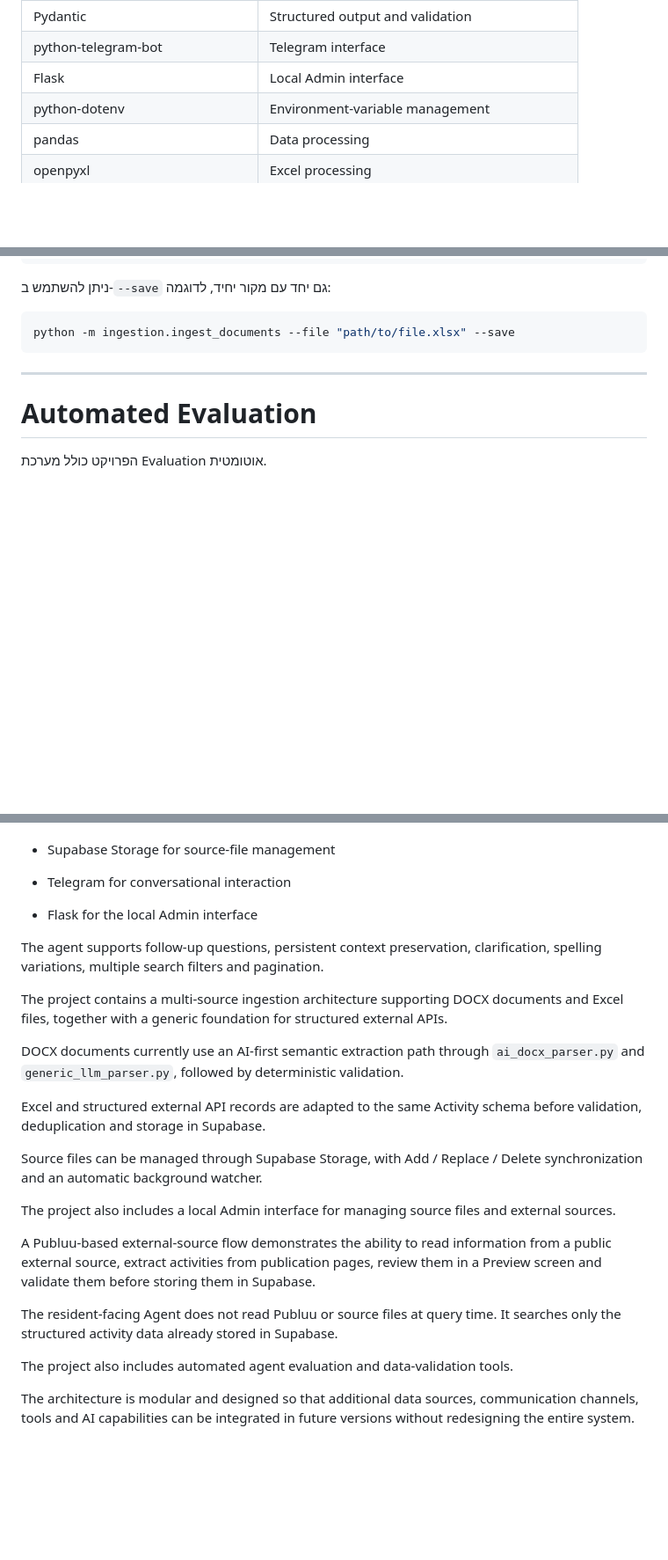
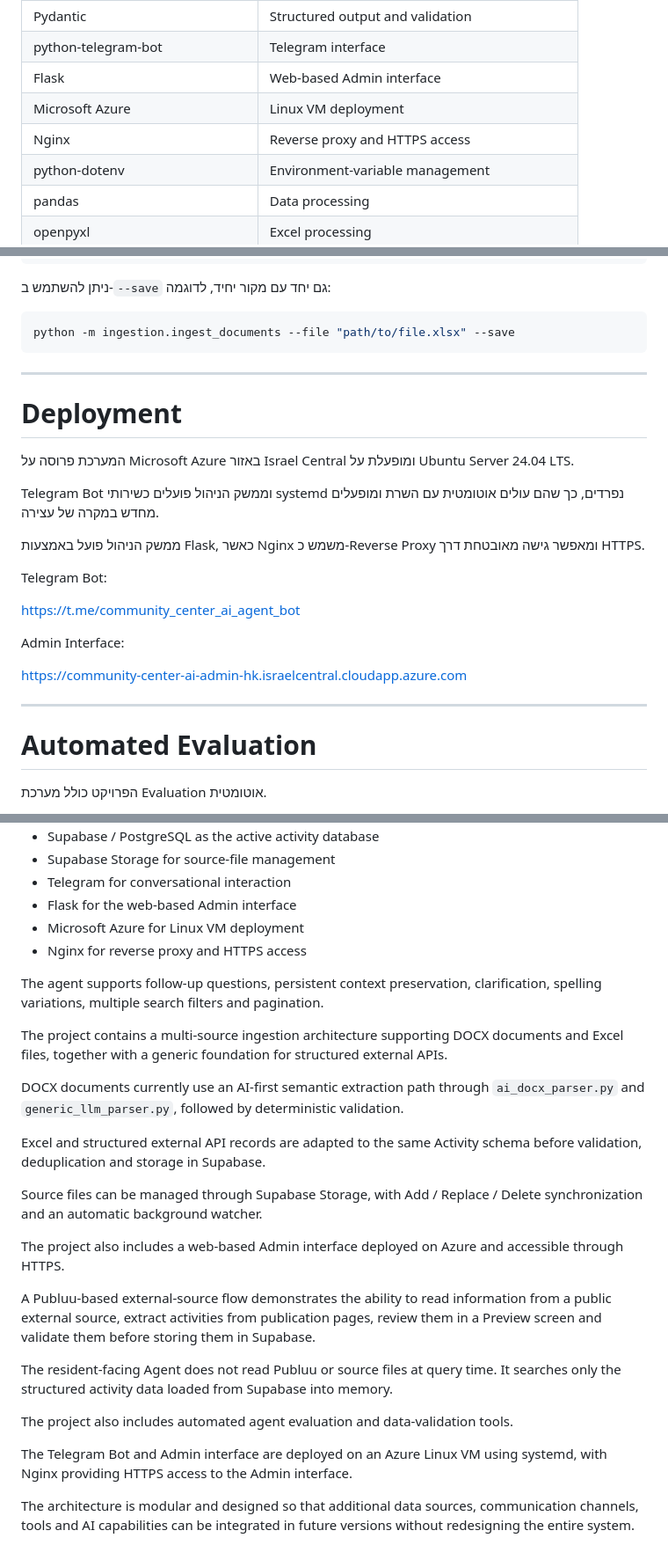
Before and after one commit to HibaKurdieh/community-center-ai-agent, a Markdown page: README.md, 3 parts joined by grey strips. Shown at 88% size. Drawn GitHub-style; blank space fills up the shorter version.

Commit message:
Update README for Azure deployment

````diff
--- a/README.md
+++ b/README.md
@@ -1074,7 +1076,9 @@ community-center-ai-agent/
 | PostgreSQL / psycopg | LangGraph checkpoint storage |
 | Pydantic | Structured output and validation |
 | python-telegram-bot | Telegram interface |
-| Flask | Local Admin interface |
+| Flask | Web-based Admin interface |
+| Microsoft Azure | Linux VM deployment |
+| Nginx | Reverse proxy and HTTPS access |
 | python-dotenv | Environment-variable management |
 | pandas | Data processing |
 | openpyxl | Excel processing |
@@ -1244,6 +1249,23 @@ python -m ingestion.ingest_documents --save
 ```bash
 python -m ingestion.ingest_documents --file "path/to/file.xlsx" --save
 ```
+
+---
+# Deployment
+
+המערכת פרוסה על Microsoft Azure באזור Israel Central ומופעלת על Ubuntu Server 24.04 LTS.
+
+Telegram Bot וממשק הניהול פועלים כשירותי systemd נפרדים, כך שהם עולים אוטומטית עם השרת ומופעלים מחדש במקרה של עצירה.
+
+ממשק הניהול פועל באמצעות Flask, כאשר Nginx משמש כ-Reverse Proxy ומאפשר גישה מאובטחת דרך HTTPS.
+
+Telegram Bot:
+
+https://t.me/community_center_ai_agent_bot
+
+Admin Interface:
+
+https://community-center-ai-admin-hk.israelcentral.cloudapp.azure.com
 
 ---
 
@@ -1523,8 +1545,9 @@ The system combines:
 - Supabase / PostgreSQL as the active activity database
 - Supabase Storage for source-file management
 - Telegram for conversational interaction
-
-- Flask for the local Admin interface
+- Flask for the web-based Admin interface
+- Microsoft Azure for Linux VM deployment
+- Nginx for reverse proxy and HTTPS access
 
 The agent supports follow-up questions, persistent context preservation, clarification, spelling variations, multiple search filters and pagination.
 
@@ -1536,12 +1559,14 @@ Excel and structured external API records are adapted to the same Activity schem
 
 Source files can be managed through Supabase Storage, with Add / Replace / Delete synchronization and an automatic background watcher.
 
-The project also includes a local Admin interface for managing source files and external sources.
+The project also includes a web-based Admin interface deployed on Azure and accessible through HTTPS.
 
 A Publuu-based external-source flow demonstrates the ability to read information from a public external source, extract activities from publication pages, review them in a Preview screen and validate them before storing them in Supabase.
 
-The resident-facing Agent does not read Publuu or source files at query time. It searches only the structured activity data already stored in Supabase.
+The resident-facing Agent does not read Publuu or source files at query time. It searches only the structured activity data loaded from Supabase into memory.
 
 The project also includes automated agent evaluation and data-validation tools.
 
+The Telegram Bot and Admin interface are deployed on an Azure Linux VM using systemd, with Nginx providing HTTPS access to the Admin interface.
+
 The architecture is modular and designed so that additional data sources, communication channels, tools and AI capabilities can be integrated in future versions without redesigning the entire system.
````
Also changed, not shown: other parts of README.md (+18 -15 lines).
